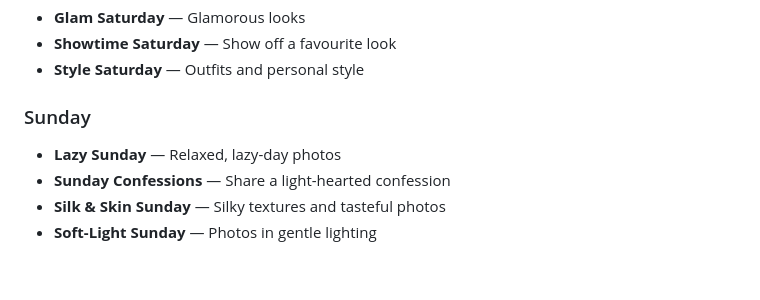
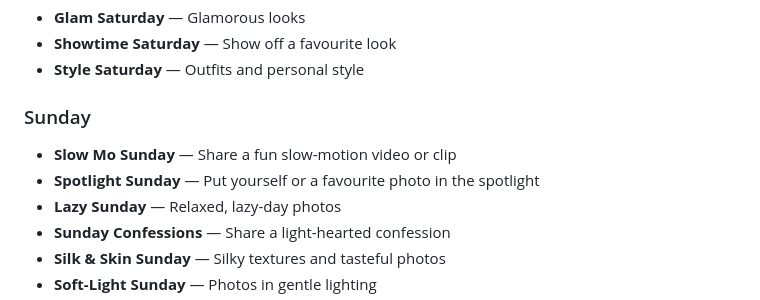
Before and after one commit to spwebtest/pineapplelounge, a Markdown page: PINEAPPLE-THEMES.md, the part around the change. Drawn GitHub-style; blank space fills up the shorter version.

Commit message:
Add Slow Mo Sunday and Spotlight Sunday themes

```diff
--- a/PINEAPPLE-THEMES.md
+++ b/PINEAPPLE-THEMES.md
@@ -51,6 +51,8 @@ A simple, mobile-friendly master list of our group photo-sharing and social them
 
 ### Sunday
 
+- **Slow Mo Sunday** — Share a fun slow-motion video or clip
+- **Spotlight Sunday** — Put yourself or a favourite photo in the spotlight
 - **Lazy Sunday** — Relaxed, lazy-day photos
 - **Sunday Confessions** — Share a light-hearted confession
 - **Silk & Skin Sunday** — Silky textures and tasteful photos
```
